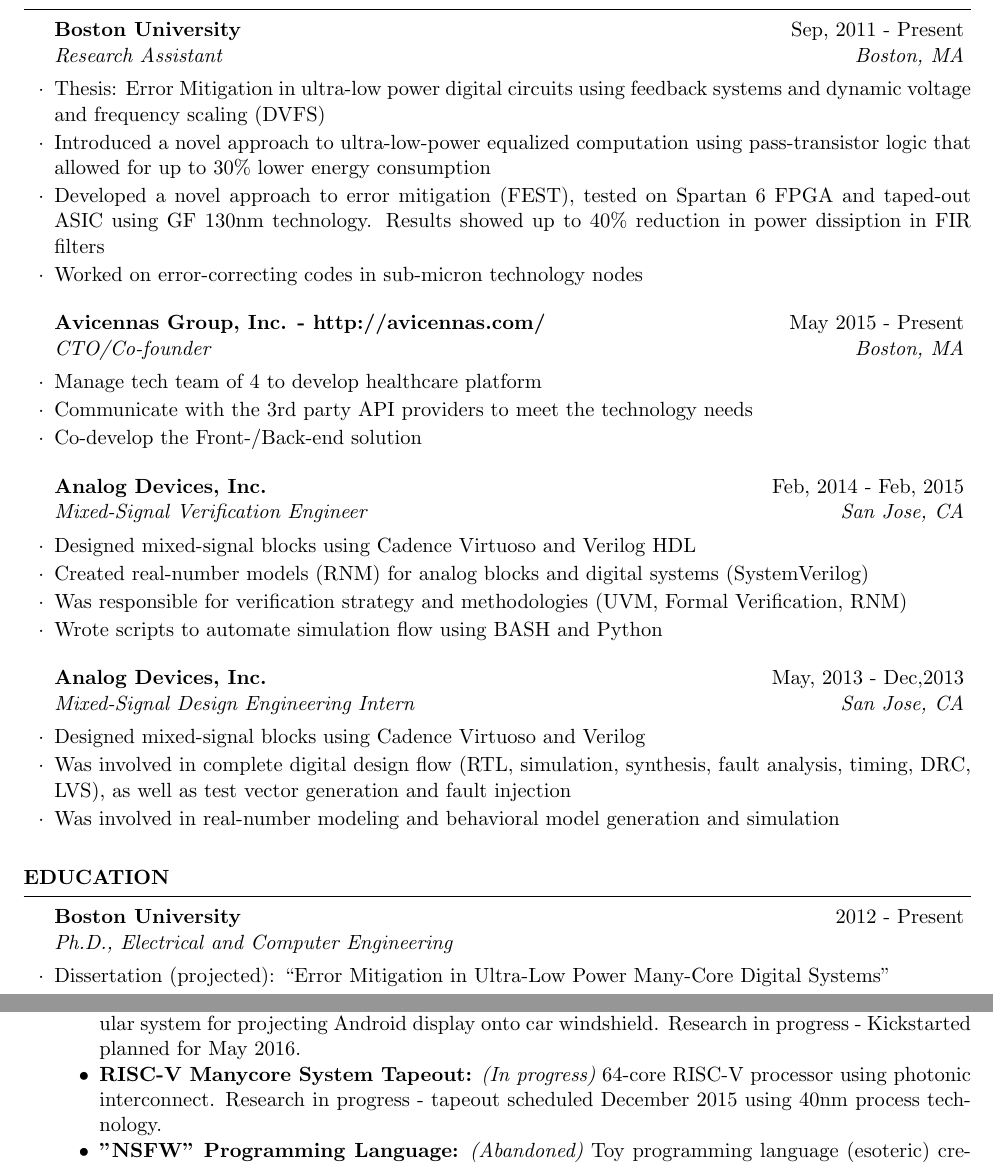
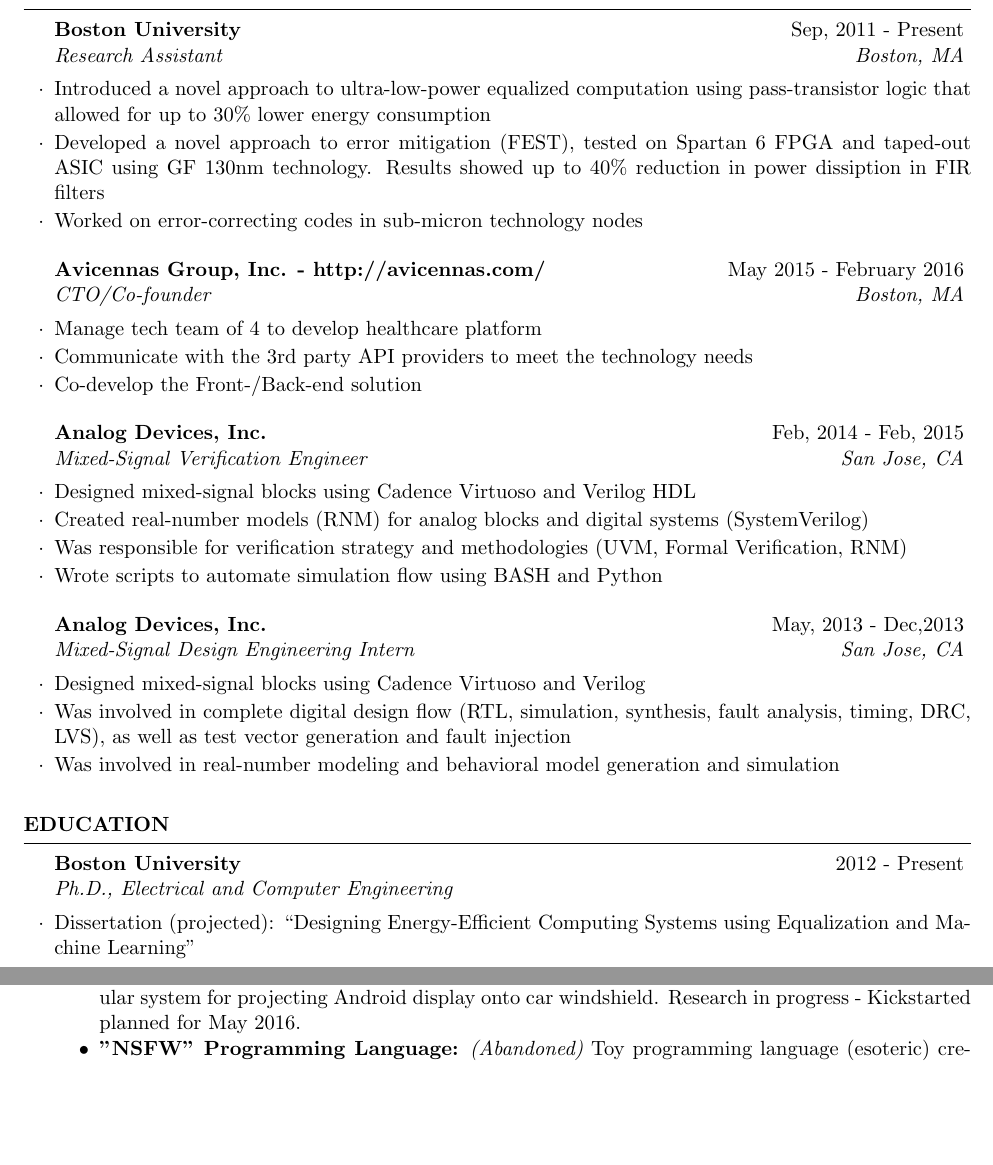
Before and after one commit to z-a-f/resume, a LaTeX CV (genericCV/src/top.tex, which reads genericCV/src/education.tex, genericCV/src/projects.tex, genericCV/src/work.tex): two parts of pages 1 and 2 of 2, joined at a grey line, cut so that both start at the same text, the shorter picture padded with empty space. Compiled offline with pdfLaTeX.

Commit message:
AUTOCOMMIT(ZafarTakhirov): Mon Feb 15 15:41:47 EST 2016

```diff
--- a/genericCV/src/education.tex
+++ b/genericCV/src/education.tex
@@ -4,7 +4,7 @@
   \begin{rSubsection}{Boston University}{2012 - Present}{Ph.D., Electrical and Computer Engineering}{}
     %% {\bf Boston University} \hfill {\em 2012 - Present} \\
     %% \textit{Ph.D. in Computer Engineering} \\
-  \item Dissertation (projected): ``Error Mitigation in Ultra-Low Power Many-Core Digital Systems''
+  \item Dissertation (projected): ``Designing Energy-Efficient Computing Systems using Equalization and Machine Learning''
     %% ~ \\
   \end{rSubsection}
   \begin{rSubsection}{Boston University}{2009 - 2012}{M.S., Electrical and Computer Engineering}{GPA: 3.5}
--- a/genericCV/src/projects.tex
+++ b/genericCV/src/projects.tex
@@ -3,7 +3,6 @@
 \begin{rSection}{Other Projects}
   \begin{itemize}
   \item {\bf Augmented Reality Windshield System: } {\it (In progress)} A toy project for developing a modular system for projecting Android display onto car windshield. Research in progress - Kickstarted planned for May 2016.
-  \item {\bf RISC-V Manycore System Tapeout:} {\it (In progress)} 64-core RISC-V processor using photonic interconnect. Research in progress - tapeout scheduled December 2015 using 40nm process technology.
   \item {\bf "NSFW" Programming Language:} {\it (Abandoned)} Toy programming language (esoteric) created using Flex, Bison, and LLVM. Currently in progress and is scheduled for August 2015.
   \item {\bf Hardware Background Subtraction DSP using FPGA:} {\it (Complete)} Implemented image background subtraction algorithm on Xilinx Spartan 6 chip (using Verilog HDL). Two step process was developed: dynamic background detection and background subtraction using background filtering.
   \item {\bf Handwriting Calculator using ANN on FPGA:} {\it (Complete)} Using Verilog HDL a hardware ANN was developed and trained to recognize handwritten digits. The system was trained and tested using MNIST.
--- a/genericCV/src/work.tex
+++ b/genericCV/src/work.tex
@@ -5,7 +5,6 @@
     %% \textbf{Boston University} \hfill {\em Sep, 2011 - May, 2013}\\
     %% \textit{Research Assistant}
     %% \begin{itemize}
-  \item Thesis: Error Mitigation in ultra-low power digital circuits using feedback systems and dynamic voltage and frequency scaling (DVFS)
   \item Introduced a novel approach to ultra-low-power equalized computation using pass-transistor logic that allowed for up to 30\% lower energy consumption
   \item Developed a novel approach to error mitigation (FEST), tested on Spartan 6 FPGA and taped-out ASIC using GF 130nm technology. Results showed up to 40\% reduction in power dissiption in FIR filters
   \ignore{\item Developed equalized interconnect for manycore systems; ASIC taped-out using UMC 130nm technology}
@@ -13,7 +12,7 @@
     %% \end{itemize}
     %% % \end{itemize}
   \end{rSubsection}
-  \begin{rSubsection}{Avicennas Group, Inc. - http://avicennas.com/}{May 2015 - Present}{CTO/Co-founder}{Boston, MA}
+  \begin{rSubsection}{Avicennas Group, Inc. - http://avicennas.com/}{May 2015 - February 2016}{CTO/Co-founder}{Boston, MA}
   \item Manage tech team of 4 to develop healthcare platform
   \item Communicate with the 3rd party API providers to meet the technology needs
   \item Co-develop the Front-/Back-end solution
```
